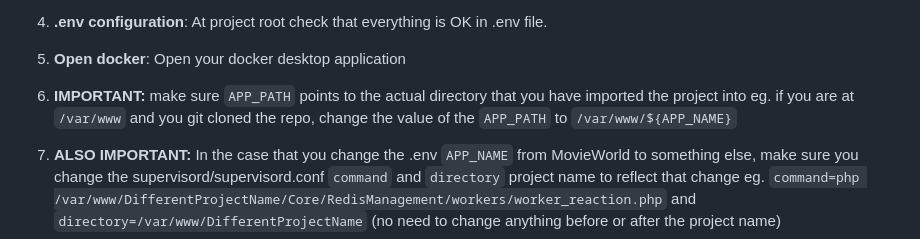
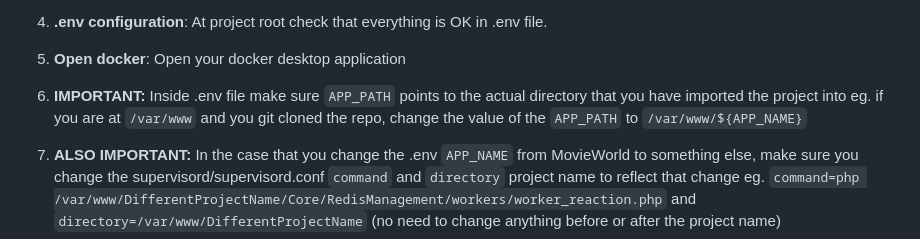
Before and after one commit to Jamessks/MovieWorld, a Markdown page: README.md, the part around the change. Rendered like a GitHub page.

````diff
--- a/README.md
+++ b/README.md
@@ -28,7 +28,7 @@ Follow these steps to set up the project locally:
 
 5. **Open docker**: Open your docker desktop application
 
-6. **IMPORTANT:** make sure `APP_PATH` points to the actual directory that you have imported the project into eg. if you are at ```/var/www``` and you git cloned the repo, change the value of the `APP_PATH` to `/var/www/${APP_NAME}`
+6. **IMPORTANT:** Inside .env file make sure `APP_PATH` points to the actual directory that you have imported the project into eg. if you are at ```/var/www``` and you git cloned the repo, change the value of the `APP_PATH` to `/var/www/${APP_NAME}`
 
 7. **ALSO IMPORTANT:** In the case that you change the .env `APP_NAME` from MovieWorld to something else, make sure you change the supervisord/supervisord.conf `command` and `directory` project name to reflect that change eg. `command=php /var/www/DifferentProjectName/Core/RedisManagement/workers/worker_reaction.php` and `directory=/var/www/DifferentProjectName` (no need to change anything before or after the project name)
 
````
